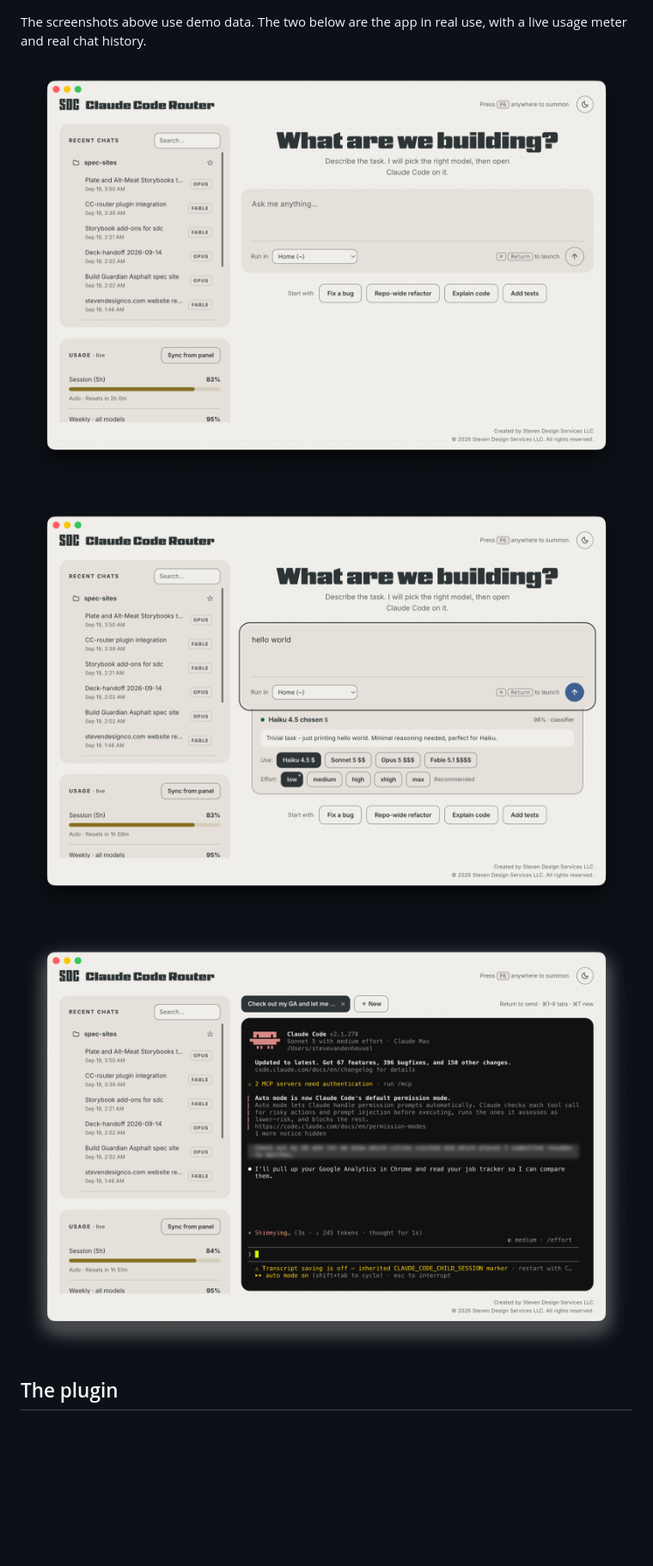
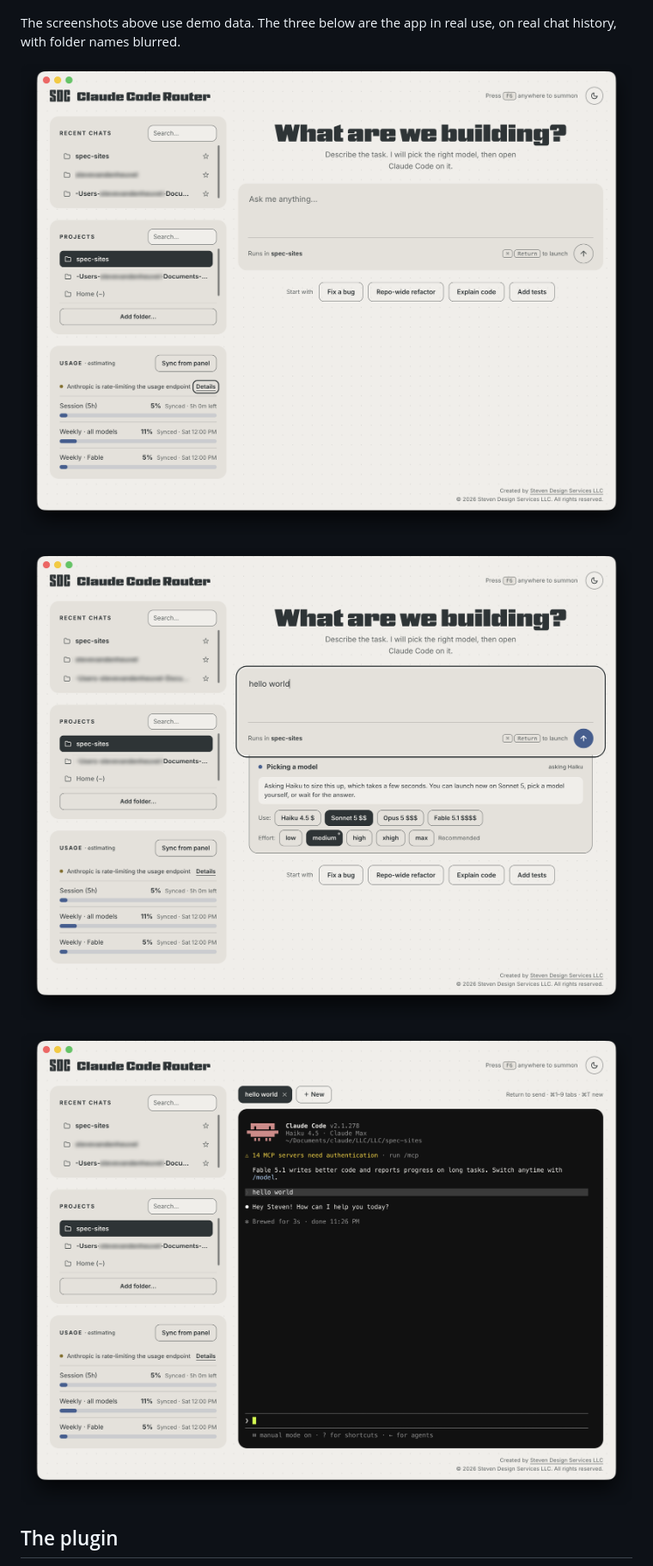
Before and after one commit to vandy1690/cc-router, a Markdown page: README.md, the part around one of its changes. Shown at 86% size. Drawn GitHub-style; pictures changed too: docs/06-real-compose.png, docs/07-real-routed.png, docs/09-real-session.png; blank space fills up the shorter version.

```diff
--- a/README.md
+++ b/README.md
@@ -147,6 +147,6 @@ generation is a one-file change.
 
 ![The version recommendation and the routing card, both out from under the input box](docs/05-version-drawer.png)
 
-The screenshots above use demo data. The two below are the app in real use, with a
-live usage meter and real chat history.
+The screenshots above use demo data. The three below are the app in real use, on real
+chat history, with folder names blurred.
 
```
Also changed, not shown: other parts of README.md (+8 -4 lines), docs/08-real-usage.png.
